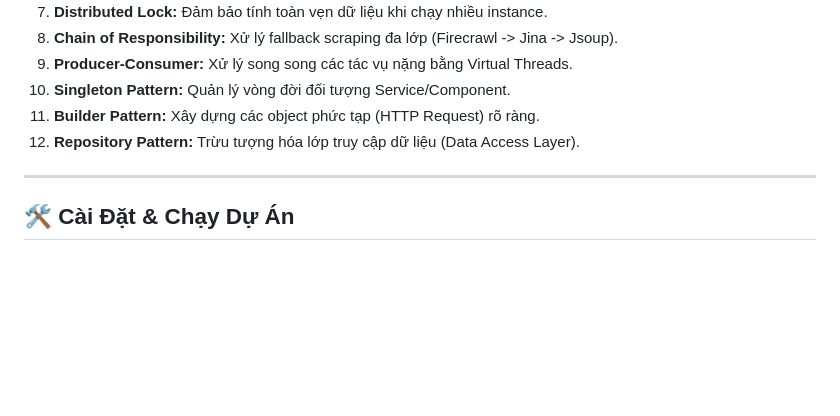
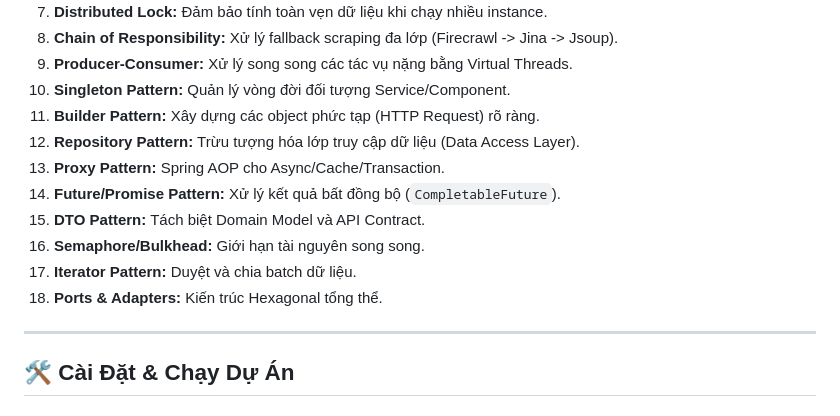
Before and after one commit to toilathuc/Summarize-with-AI, a Markdown page: README.md, the part around the change. GitHub-like rendering; blank space fills up the shorter version.

```diff
--- a/README.md
+++ b/README.md
@@ -93,6 +93,12 @@ flowchart TD
 10. **Singleton Pattern:** Quản lý vòng đời đối tượng Service/Component.
 11. **Builder Pattern:** Xây dựng các object phức tạp (HTTP Request) rõ ràng.
 12. **Repository Pattern:** Trừu tượng hóa lớp truy cập dữ liệu (Data Access Layer).
+13. **Proxy Pattern:** Spring AOP cho Async/Cache/Transaction.
+14. **Future/Promise Pattern:** Xử lý kết quả bất đồng bộ (`CompletableFuture`).
+15. **DTO Pattern:** Tách biệt Domain Model và API Contract.
+16. **Semaphore/Bulkhead:** Giới hạn tài nguyên song song.
+17. **Iterator Pattern:** Duyệt và chia batch dữ liệu.
+18. **Ports & Adapters:** Kiến trúc Hexagonal tổng thể.
 
 ---
 
```
Also changed, not shown: ARCHITECTURE_REPORT.md (+31 -1 lines).
